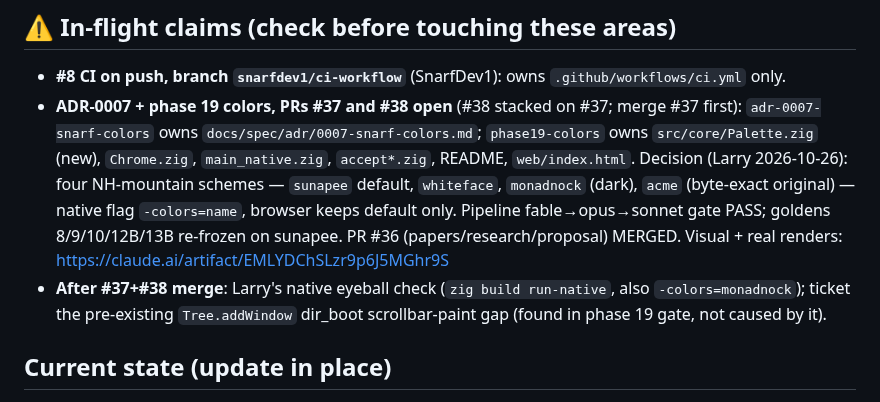
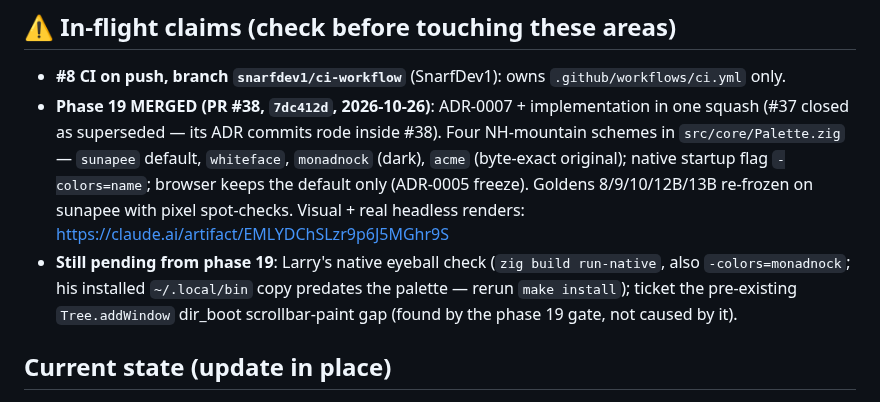
Before and after one commit to larryr/snarf, a Markdown page: agents/HANDOFF.md, the part around the change. Rendered like a GitHub page.

Commit message:
handoff: phase 19 merged (#38); sunapee default live; branches cleaned
Co-Authored-By: Claude Fable 5 <noreply@anthropic.com>

```diff
--- a/agents/HANDOFF.md
+++ b/agents/HANDOFF.md
@@ -17,17 +17,17 @@ one fact that had gone stale and wrong (PR creation — see below).
 ## ⚠ In-flight claims (check before touching these areas)
 
 - **#8 CI on push, branch `snarfdev1/ci-workflow`** (SnarfDev1): owns `.github/workflows/ci.yml` only.
-- **ADR-0007 + phase 19 colors, PRs #37 and #38 open** (#38 stacked on #37; merge #37 first):
-  `adr-0007-snarf-colors` owns `docs/spec/adr/0007-snarf-colors.md`; `phase19-colors` owns
-  `src/core/Palette.zig` (new), `Chrome.zig`, `main_native.zig`, `accept*.zig`, README,
-  `web/index.html`. Decision (Larry 2026-10-26): four NH-mountain schemes — `sunapee` default,
-  `whiteface`, `monadnock` (dark), `acme` (byte-exact original) — native flag `-colors=name`,
-  browser keeps default only. Pipeline fable→opus→sonnet gate PASS; goldens 8/9/10/12B/13B
-  re-frozen on sunapee. PR #36 (papers/research/proposal) MERGED. Visual + real renders:
+- **Phase 19 MERGED (PR #38, `7dc412d`, 2026-10-26)**: ADR-0007 + implementation in one
+  squash (#37 closed as superseded — its ADR commits rode inside #38). Four NH-mountain
+  schemes in `src/core/Palette.zig` — `sunapee` default, `whiteface`, `monadnock` (dark),
+  `acme` (byte-exact original); native startup flag `-colors=name`; browser keeps the
+  default only (ADR-0005 freeze). Goldens 8/9/10/12B/13B re-frozen on sunapee with pixel
+  spot-checks. Visual + real headless renders:
   https://claude.ai/artifact/EMLYDChSLzr9p6J5MGhr9S
-- **After #37+#38 merge**: Larry's native eyeball check (`zig build run-native`, also
-  `-colors=monadnock`); ticket the pre-existing `Tree.addWindow` dir_boot scrollbar-paint gap
-  (found in phase 19 gate, not caused by it).
+- **Still pending from phase 19**: Larry's native eyeball check (`zig build run-native`, also
+  `-colors=monadnock`; his installed `~/.local/bin` copy predates the palette — rerun
+  `make install`); ticket the pre-existing `Tree.addWindow` dir_boot scrollbar-paint gap
+  (found by the phase 19 gate, not caused by it).
 
 ## Current state (update in place)
 
```
